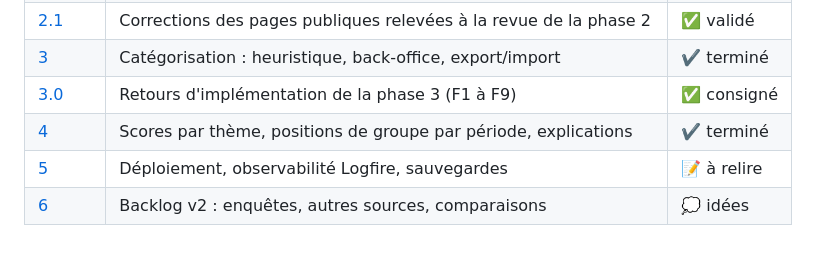
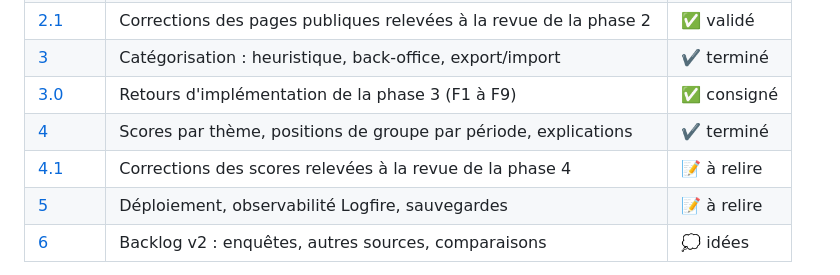
Before and after one commit to lbaillon/know-your-candidate, a Markdown page: docs/plans/README.md, the part around the change. Rendered like a GitHub page; blank space fills up the shorter version.

```diff
--- a/docs/plans/README.md
+++ b/docs/plans/README.md
@@ -15,6 +15,7 @@ moindre ligne de code.** C'est le seul processus imposé par le projet.
 | [3](phase-3-categorisation.md) | Catégorisation : heuristique, back-office, export/import | ✔️ terminé |
 | [3.0](phase-3.0-feedback.md) | Retours d'implémentation de la phase 3 (F1 à F9) | ✅ consigné |
 | [4](phase-4-partis-scores.md) | Scores par thème, positions de groupe par période, explications | ✔️ terminé |
+| [4.1](phase-4.1-partis-scores.md) | Corrections des scores relevées à la revue de la phase 4 | 📝 à relire |
 | [5](phase-5-deploiement.md) | Déploiement, observabilité Logfire, sauvegardes | 📝 à relire |
 | [6](phase-6-backlog-v2.md) | Backlog v2 : enquêtes, autres sources, comparaisons | 💭 idées |
 
```
Also changed, not shown: docs/plans/phase-4.1-partis-scores.md (added, +225 -0 lines).
